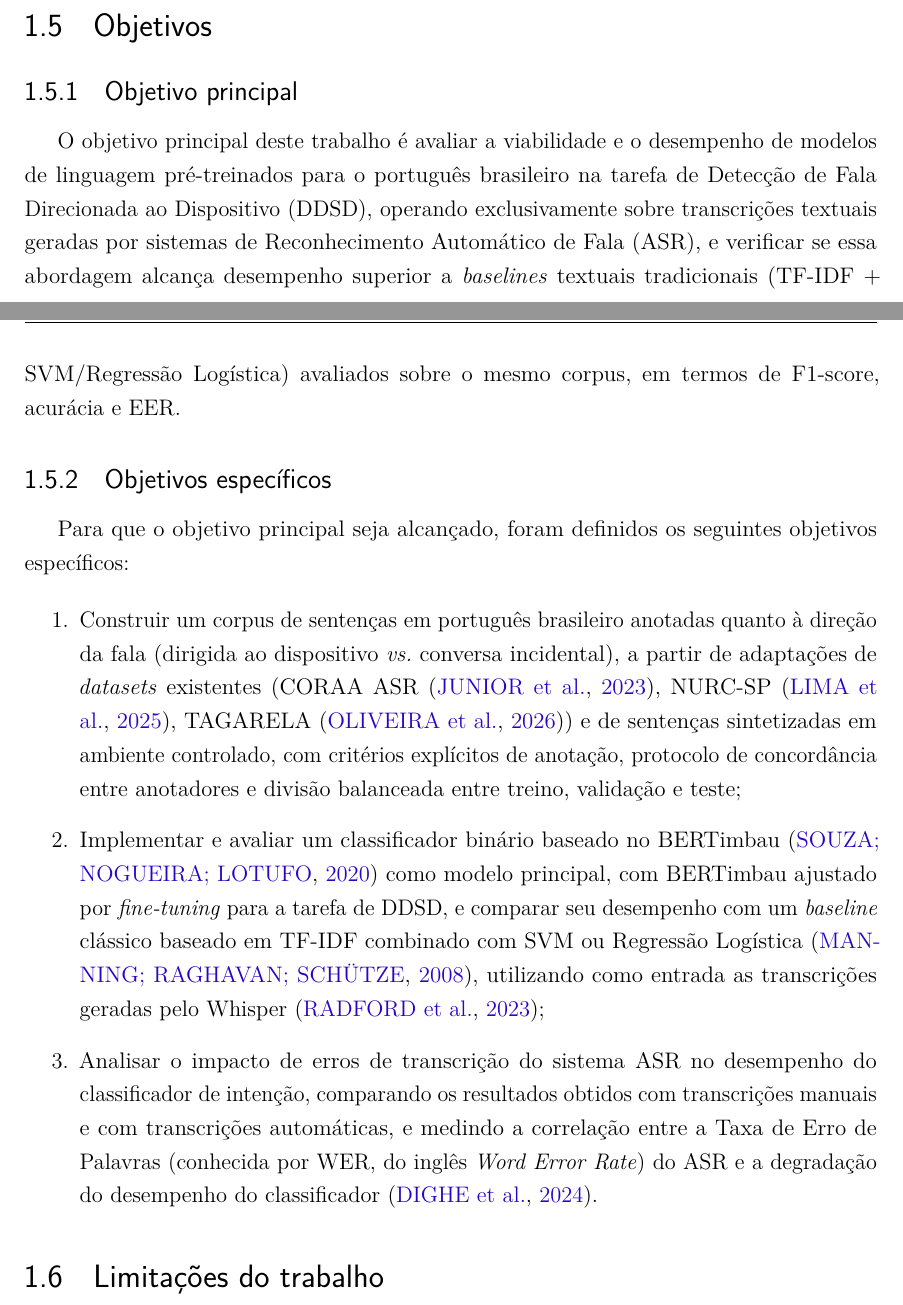
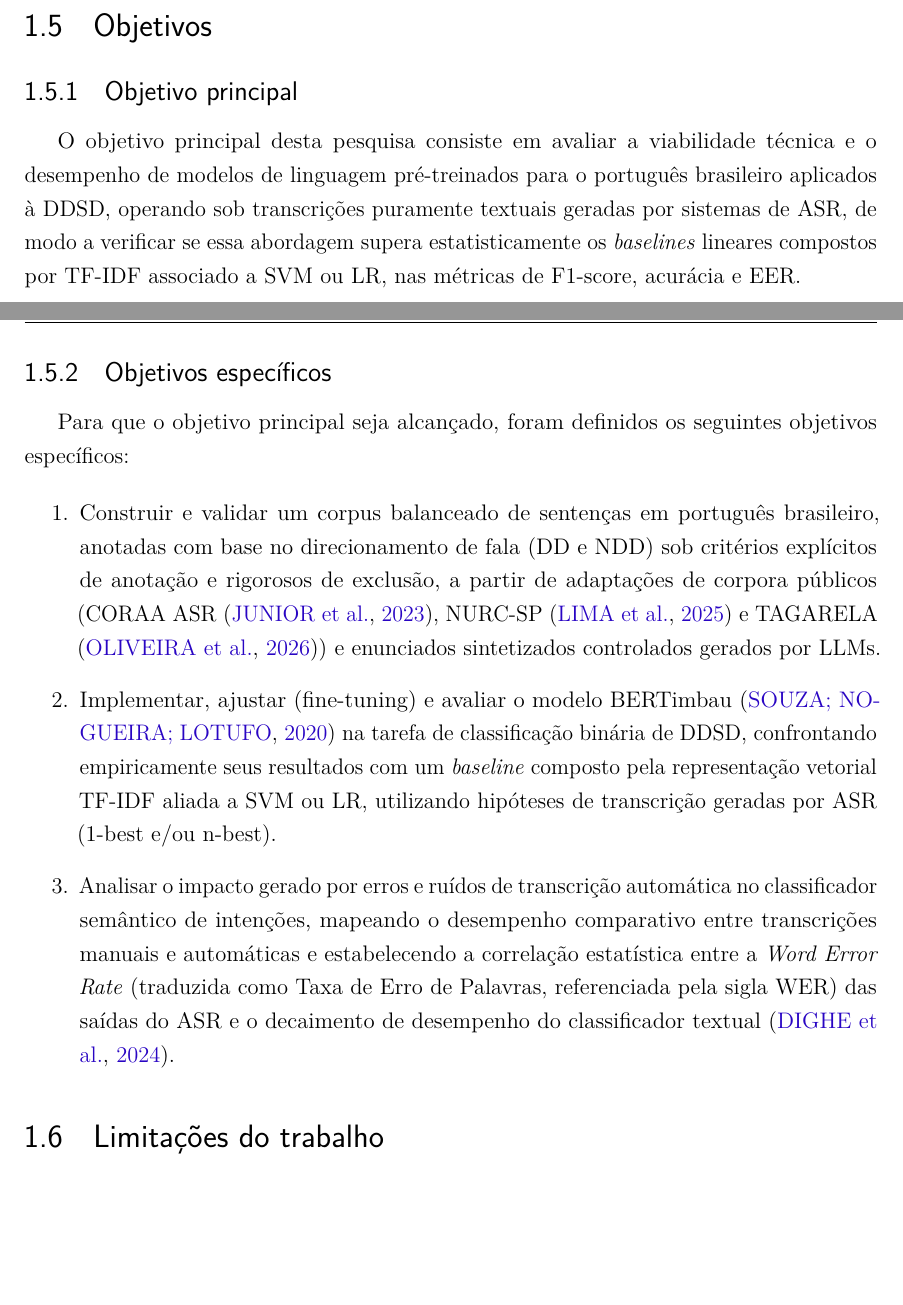
Before and after one commit to PhelipeScript/tcc, a LaTeX thesis (main.tex): two parts of pages 13 and 14 of 62, joined at a grey line, cut so that both start at the same text, the shorter picture padded with empty space. Compiled offline with pdfLaTeX.

Commit message:
objetivos principais e especificos checked

```diff
--- a/main.tex
+++ b/main.tex
@@ -281,18 +281,18 @@ A validação dessa hipótese será realizada por meio de experimentos controlad
 
 \subsection{Objetivo principal}
 
-O objetivo principal deste trabalho é avaliar a viabilidade e o desempenho de modelos de linguagem pré-treinados para o português brasileiro na tarefa de Detecção de Fala Direcionada ao Dispositivo (DDSD), operando exclusivamente sobre transcrições textuais geradas por sistemas de Reconhecimento Automático de Fala (ASR), e verificar se essa abordagem alcança desempenho superior a \textit{baselines} textuais tradicionais (TF-IDF + SVM/Regressão Logística) avaliados sobre o mesmo corpus, em termos de F1-score, acurácia e EER.
+O objetivo principal desta pesquisa consiste em avaliar a viabilidade técnica e o desempenho de modelos de linguagem pré-treinados para o português brasileiro aplicados à DDSD, operando sob transcrições puramente textuais geradas por sistemas de ASR, de modo a verificar se essa abordagem supera estatisticamente os \textit{baselines} lineares compostos por TF-IDF associado a SVM ou LR, nas métricas de F1-score, acurácia e EER.
 
 \subsection{Objetivos específicos}
 
 Para que o objetivo principal seja alcançado, foram definidos os seguintes objetivos específicos:
 
 \begin{enumerate}
-    \item Construir um corpus de sentenças em português brasileiro anotadas quanto à direção da fala (dirigida ao dispositivo \textit{vs.} conversa incidental), a partir de adaptações de \textit{datasets} existentes (CORAA ASR \cite{CORAA2023}, NURC-SP \cite{NURCSP2025}, TAGARELA \cite{Tagarela2026}) e de sentenças sintetizadas em ambiente controlado, com critérios explícitos de anotação, protocolo de concordância entre anotadores e divisão balanceada entre treino, validação e teste;
-
-    \item Implementar e avaliar um classificador binário baseado no BERTimbau \cite{Souza2020} como modelo principal, com BERTimbau ajustado por \textit{fine-tuning} para a tarefa de DDSD, e comparar seu desempenho com um \textit{baseline} clássico baseado em TF-IDF combinado com SVM ou Regressão Logística \cite{Manning2008}, utilizando como entrada as transcrições geradas pelo Whisper \cite{Radford2023};
-
-    \item Analisar o impacto de erros de transcrição do sistema ASR no desempenho do classificador de intenção, comparando os resultados obtidos com transcrições manuais e com transcrições automáticas, e medindo a correlação entre a Taxa de Erro de Palavras (conhecida por WER, do inglês \textit{Word Error Rate}) do ASR e a degradação do desempenho do classificador \cite{Dighe2024}.
+    \item Construir e validar um corpus balanceado de sentenças em português brasileiro, anotadas com base no direcionamento de fala (DD e NDD) sob critérios explícitos de anotação e rigorosos de exclusão, a partir de adaptações de corpora públicos (CORAA ASR \cite{CORAA2023}, NURC-SP \cite{NURCSP2025} e TAGARELA \cite{Tagarela2026}) e enunciados sintetizados controlados gerados por LLMs.
+
+    \item Implementar, ajustar (fine-tuning) e avaliar o modelo BERTimbau \cite{Souza2020} na tarefa de classificação binária de DDSD, confrontando empiricamente seus resultados com um \textit{baseline} composto pela representação vetorial TF-IDF aliada a SVM ou LR, utilizando hipóteses de transcrição geradas por ASR (1-best e/ou n-best).
+
+    \item Analisar o impacto gerado por erros e ruídos de transcrição automática no classificador semântico de intenções, mapeando o desempenho comparativo entre transcrições manuais e automáticas e estabelecendo a correlação estatística entre a \textit{Word Error Rate} (traduzida como Taxa de Erro de Palavras, referenciada pela sigla WER) das saídas do ASR e o decaimento de desempenho do classificador textual \cite{Dighe2024}.
 \end{enumerate}
 
 % ---------------------------------------------------------------
```
